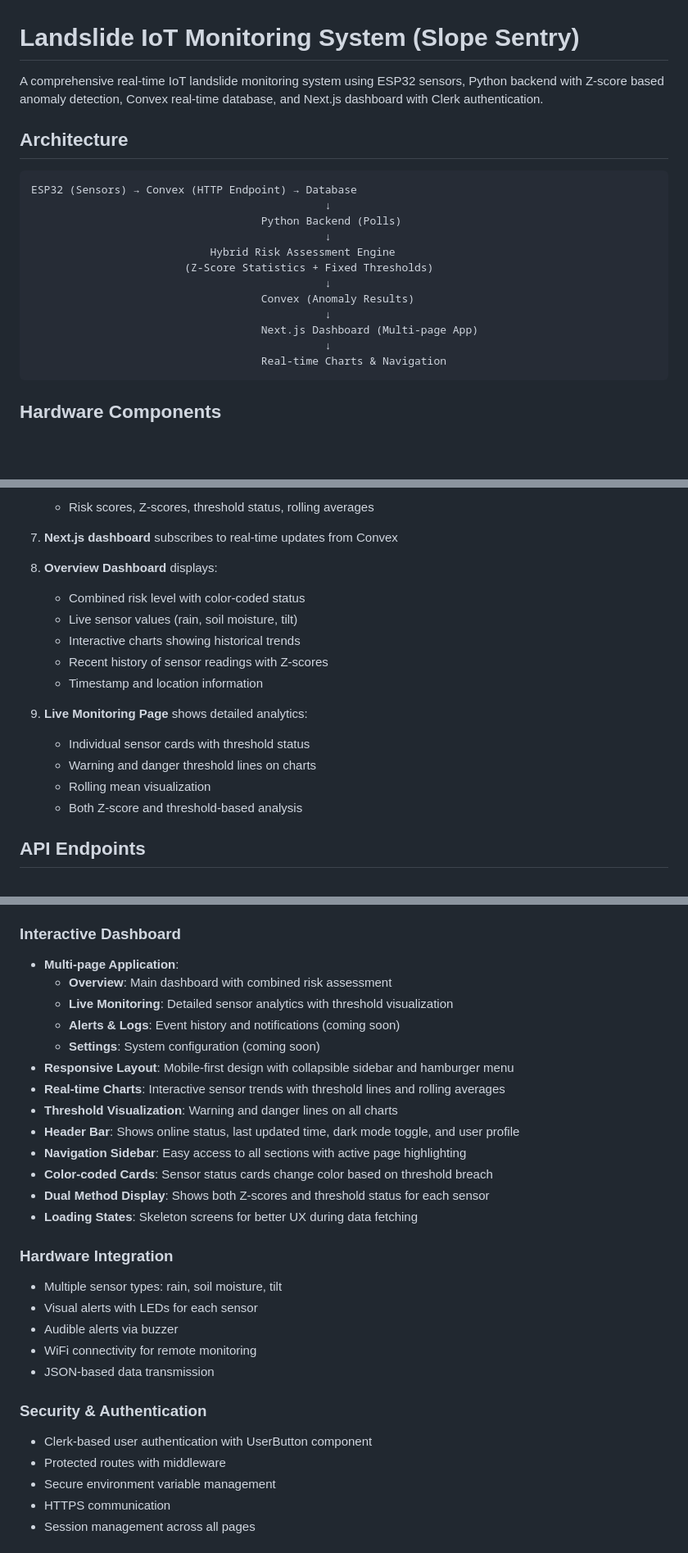
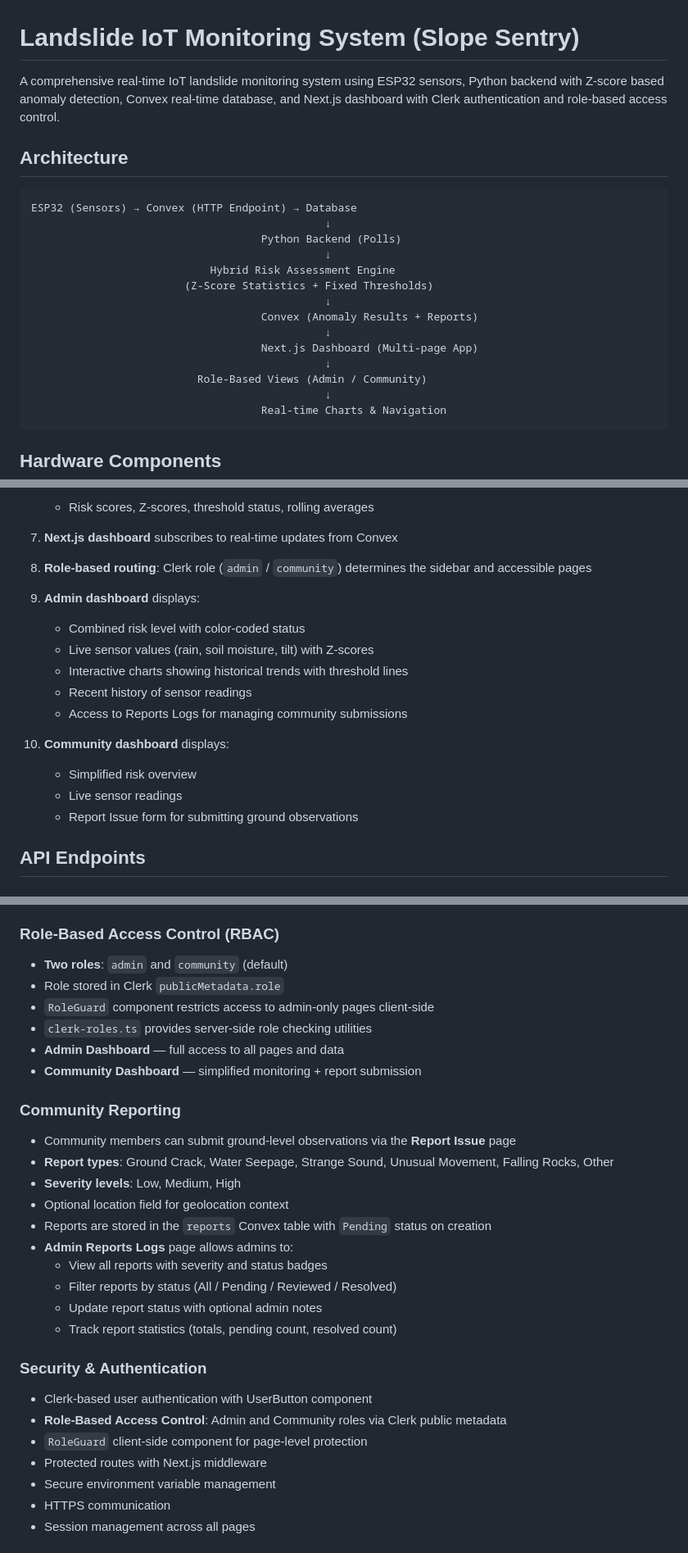
Before and after one commit to ccmlmn/Landslide-IoT-Monitoring-System-, a Markdown page: README.md, 3 parts joined by grey strips. Shown at 82% size. Rendered like a GitHub page; blank space fills up the shorter version.

````diff
--- a/README.md
+++ b/README.md
@@ -1,6 +1,6 @@
 # Landslide IoT Monitoring System (Slope Sentry)
 
-A comprehensive real-time IoT landslide monitoring system using ESP32 sensors, Python backend with Z-score based anomaly detection, Convex real-time database, and Next.js dashboard with Clerk authentication.
+A comprehensive real-time IoT landslide monitoring system using ESP32 sensors, Python backend with Z-score based anomaly detection, Convex real-time database, and Next.js dashboard with Clerk authentication and role-based access control.
 
 ## Architecture
 
@@ -12,9 +12,11 @@ ESP32 (Sensors) → Convex (HTTP Endpoint) → Database
                             Hybrid Risk Assessment Engine
                         (Z-Score Statistics + Fixed Thresholds)
                                               ↓
-                                    Convex (Anomaly Results)
+                                    Convex (Anomaly Results + Reports)
                                               ↓
                                     Next.js Dashboard (Multi-page App)
+                                              ↓
+                          Role-Based Views (Admin / Community)
                                               ↓
                                     Real-time Charts & Navigation
 ```
@@ -285,17 +318,17 @@ landslide-iot-system/
 6. **Python** saves comprehensive results to `anomalyResults` table in Convex:
    - Risk scores, Z-scores, threshold status, rolling averages
 7. **Next.js dashboard** subscribes to real-time updates from Convex
-8. **Overview Dashboard** displays:
+8. **Role-based routing**: Clerk role (`admin` / `community`) determines the sidebar and accessible pages
+9. **Admin dashboard** displays:
    - Combined risk level with color-coded status
-   - Live sensor values (rain, soil moisture, tilt)
-   - Interactive charts showing historical trends
-   - Recent history of sensor readings with Z-scores
-   - Timestamp and location information
-9. **Live Monitoring Page** shows detailed analytics:
-   - Individual sensor cards with threshold status
-   - Warning and danger threshold lines on charts
-   - Rolling mean visualization
-   - Both Z-score and threshold-based analysis
+   - Live sensor values (rain, soil moisture, tilt) with Z-scores
+   - Interactive charts showing historical trends with threshold lines
+   - Recent history of sensor readings
+   - Access to Reports Logs for managing community submissions
+10. **Community dashboard** displays:
+    - Simplified risk overview
+    - Live sensor readings
+    - Report Issue form for submitting ground observations
 
 ## API Endpoints
 
@@ -344,34 +383,34 @@ landslide-iot-system/
   - **Soil Moisture**: Warning 70%, Danger 85% (saturation/liquefaction)
   - **Rain**: Warning 50, Danger 75 (intensity thresholds)
 
-### Interactive Dashboard
+### Role-Based Access Control (RBAC)
 
-- **Multi-page Application**:
-  - **Overview**: Main dashboard with combined risk assessment
-  - **Live Monitoring**: Detailed sensor analytics with threshold visualization
-  - **Alerts & Logs**: Event history and notifications (coming soon)
-  - **Settings**: System configuration (coming soon)
-- **Responsive Layout**: Mobile-first design with collapsible sidebar and hamburger menu
-- **Real-time Charts**: Interactive sensor trends with threshold lines and rolling averages
-- **Threshold Visualization**: Warning and danger lines on all charts
-- **Header Bar**: Shows online status, last updated time, dark mode toggle, and user profile
-- **Navigation Sidebar**: Easy access to all sections with active page highlighting
-- **Color-coded Cards**: Sensor status cards change color based on threshold breach
-- **Dual Method Display**: Shows both Z-scores and threshold status for each sensor
-- **Loading States**: Skeleton screens for better UX during data fetching
+- **Two roles**: `admin` and `community` (default)
+- Role stored in Clerk `publicMetadata.role`
+- `RoleGuard` component restricts access to admin-only pages client-side
+- `clerk-roles.ts` provides server-side role checking utilities
+- **Admin Dashboard** — full access to all pages and data
+- **Community Dashboard** — simplified monitoring + report submission
 
-### Hardware Integration
+### Community Reporting
 
-- Multiple sensor types: rain, soil moisture, tilt
-- Visual alerts with LEDs for each sensor
-- Audible alerts via buzzer
-- WiFi connectivity for remote monitoring
-- JSON-based data transmission
+- Community members can submit ground-level observations via the **Report Issue** page
+- **Report types**: Ground Crack, Water Seepage, Strange Sound, Unusual Movement, Falling Rocks, Other
+- **Severity levels**: Low, Medium, High
+- Optional location field for geolocation context
+- Reports are stored in the `reports` Convex table with `Pending` status on creation
+- **Admin Reports Logs** page allows admins to:
+  - View all reports with severity and status badges
+  - Filter reports by status (All / Pending / Reviewed / Resolved)
+  - Update report status with optional admin notes
+  - Track report statistics (totals, pending count, resolved count)
 
 ### Security & Authentication
 
 - Clerk-based user authentication with UserButton component
-- Protected routes with middleware
+- **Role-Based Access Control**: Admin and Community roles via Clerk public metadata
+- `RoleGuard` client-side component for page-level protection
+- Protected routes with Next.js middleware
 - Secure environment variable management
 - HTTPS communication
 - Session management across all pages
````
Also changed, not shown: other parts of README.md (+52 -53 lines).
